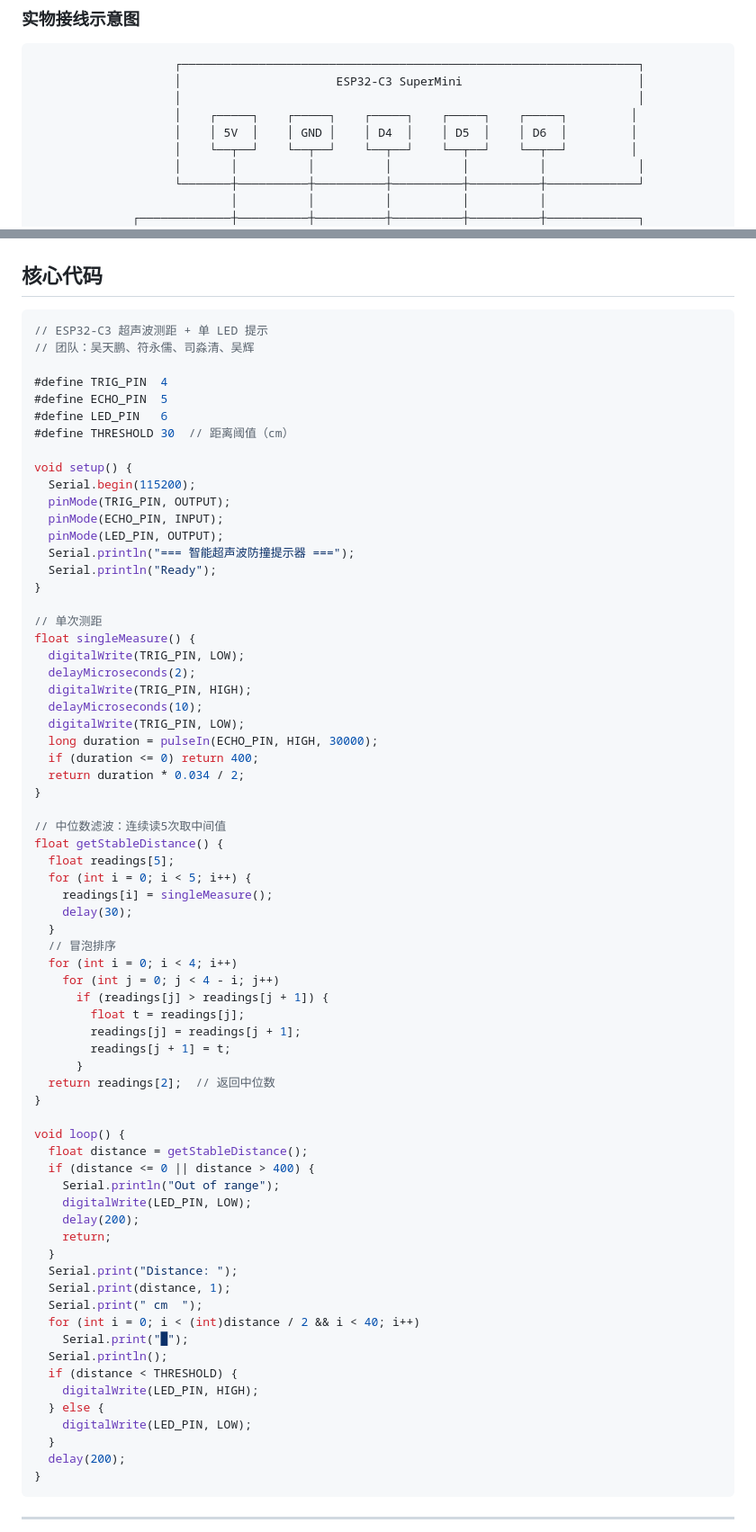
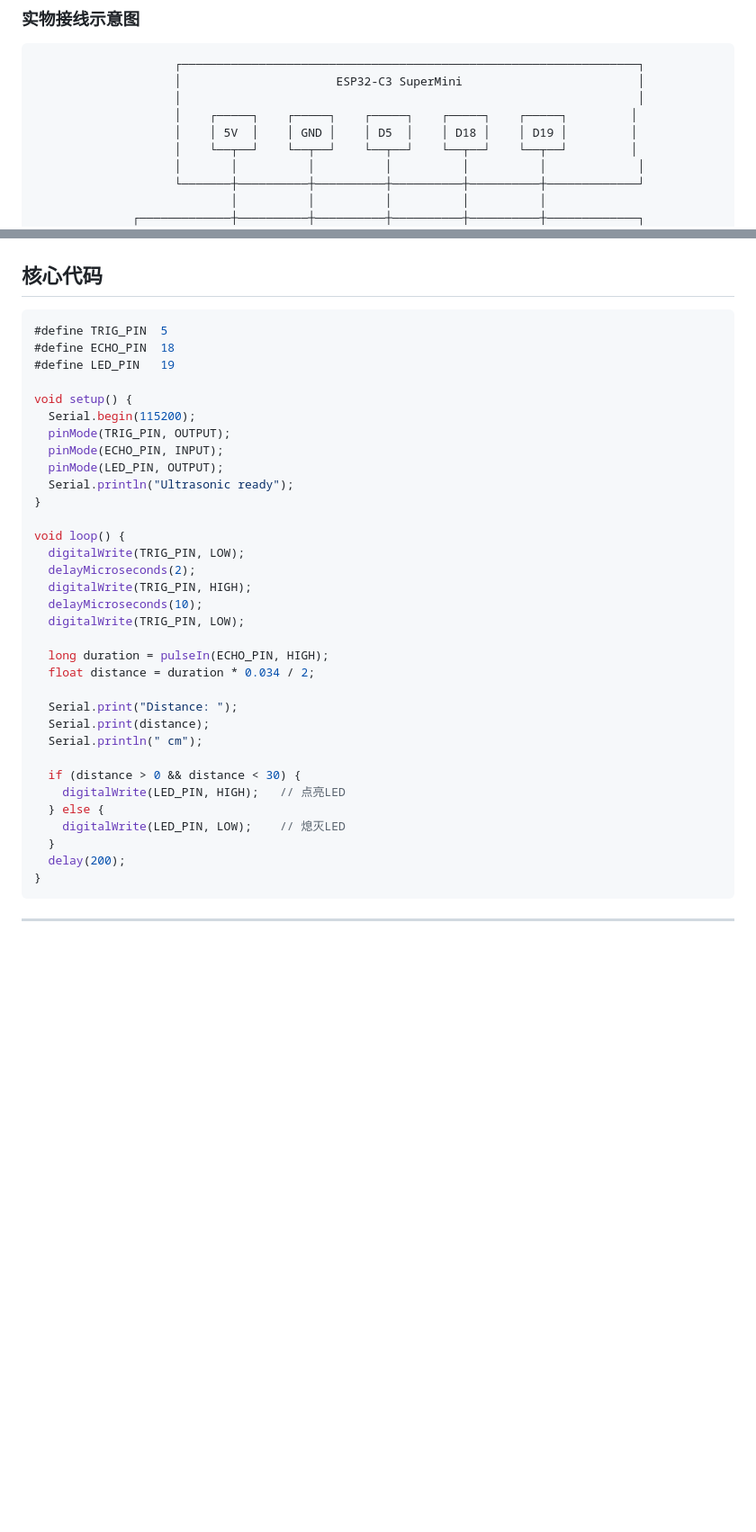
Before and after one commit to T1per07/UltrasonicDistanceMeter, a Markdown page: README.md, 2 parts joined by grey strips. Shown at 90% size. GitHub-like rendering; blank space fills up the shorter version.

Commit message:
docs: 更新引脚配置为GPIO5/18/19

````diff
--- a/README.md
+++ b/README.md
@@ -48,7 +48,7 @@
                     │                      ESP32-C3 SuperMini                         │
                     │                                                                 │
                     │    ┌─────┐    ┌─────┐    ┌─────┐    ┌─────┐    ┌─────┐         │
-                    │    │ 5V  │    │ GND │    │ D4  │    │ D5  │    │ D6  │         │
+                    │    │ 5V  │    │ GND │    │ D5  │    │ D18 │    │ D19 │         │
                     │    └──┬──┘    └──┬──┘    └──┬──┘    └──┬──┘    └──┬──┘         │
                     │       │          │          │          │          │             │
                     └───────┼──────────┼──────────┼──────────┼──────────┼─────────────┘
@@ -144,71 +144,36 @@ HC-SR04 Echo ──── 1kΩ ──┬── ESP32-C3 GPIO5
 ## 核心代码
 
 ```cpp
-// ESP32-C3 超声波测距 + 单 LED 提示
-// 团队：吴天鹏、符永儒、司淼清、吴辉
-
-#define TRIG_PIN  4
-#define ECHO_PIN  5
-#define LED_PIN   6
-#define THRESHOLD 30  // 距离阈值（cm）
+#define TRIG_PIN  5
+#define ECHO_PIN  18
+#define LED_PIN   19
 
 void setup() {
   Serial.begin(115200);
   pinMode(TRIG_PIN, OUTPUT);
   pinMode(ECHO_PIN, INPUT);
   pinMode(LED_PIN, OUTPUT);
-  Serial.println("=== 智能超声波防撞提示器 ===");
-  Serial.println("Ready");
+  Serial.println("Ultrasonic ready");
 }
 
-// 单次测距
-float singleMeasure() {
+void loop() {
   digitalWrite(TRIG_PIN, LOW);
   delayMicroseconds(2);
   digitalWrite(TRIG_PIN, HIGH);
   delayMicroseconds(10);
   digitalWrite(TRIG_PIN, LOW);
-  long duration = pulseIn(ECHO_PIN, HIGH, 30000);
-  if (duration <= 0) return 400;
-  return duration * 0.034 / 2;
-}
 
-// 中位数滤波：连续读5次取中间值
-float getStableDistance() {
-  float readings[5];
-  for (int i = 0; i < 5; i++) {
-    readings[i] = singleMeasure();
-    delay(30);
-  }
-  // 冒泡排序
-  for (int i = 0; i < 4; i++)
-    for (int j = 0; j < 4 - i; j++)
-      if (readings[j] > readings[j + 1]) {
-        float t = readings[j];
-        readings[j] = readings[j + 1];
-        readings[j + 1] = t;
-      }
-  return readings[2];  // 返回中位数
-}
+  long duration = pulseIn(ECHO_PIN, HIGH);
+  float distance = duration * 0.034 / 2;
 
-void loop() {
-  float distance = getStableDistance();
-  if (distance <= 0 || distance > 400) {
-    Serial.println("Out of range");
-    digitalWrite(LED_PIN, LOW);
-    delay(200);
-    return;
-  }
   Serial.print("Distance: ");
-  Serial.print(distance, 1);
-  Serial.print(" cm  ");
-  for (int i = 0; i < (int)distance / 2 && i < 40; i++)
-    Serial.print("█");
-  Serial.println();
-  if (distance < THRESHOLD) {
-    digitalWrite(LED_PIN, HIGH);
+  Serial.print(distance);
+  Serial.println(" cm");
+
+  if (distance > 0 && distance < 30) {
+    digitalWrite(LED_PIN, HIGH);   // 点亮LED
   } else {
-    digitalWrite(LED_PIN, LOW);
+    digitalWrite(LED_PIN, LOW);    // 熄灭LED
   }
   delay(200);
 }
````
Also changed, not shown: other parts of README.md (+7 -7 lines).
